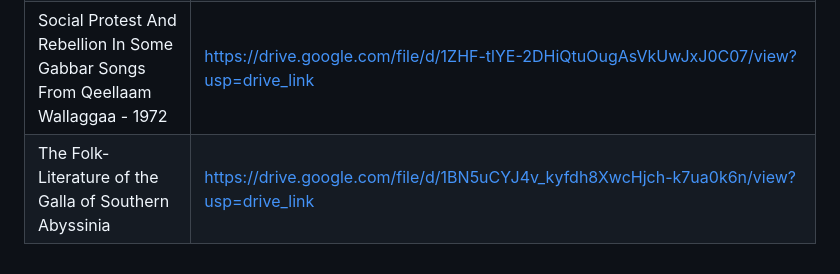
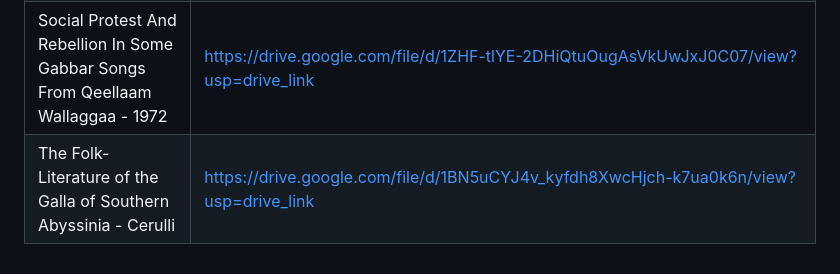
Before and after one commit to roboromo/LearnAfaanOromo, a Markdown page: README.md, the part around the change. Rendered like a GitHub page.

Commit message:
added name

```diff
--- a/README.md
+++ b/README.md
@@ -49,4 +49,4 @@ Hello. This is a compiled list of books and dictionaries that teach the Oromo la
 | Oromo Proverbs | https://drive.google.com/file/d/1qiWisxInj7yaLJ3xCmCW_2-MXwmq5VXI/view?usp=drive_link |
 | Priceless Spoken English-Amharic, Oromo, English | https://drive.google.com/file/d/1PvFNg1PHjnMbz8n9zhFu7YSbfRKa7cli/view?usp=drive_link |
 | Social Protest And Rebellion In Some Gabbar Songs From Qeellaam Wallaggaa - 1972 | https://drive.google.com/file/d/1ZHF-tlYE-2DHiQtuOugAsVkUwJxJ0C07/view?usp=drive_link |
-| The Folk-Literature of the Galla of Southern Abyssinia | https://drive.google.com/file/d/1BN5uCYJ4v_kyfdh8XwcHjch-k7ua0k6n/view?usp=drive_link |
+| The Folk-Literature of the Galla of Southern Abyssinia - Cerulli| https://drive.google.com/file/d/1BN5uCYJ4v_kyfdh8XwcHjch-k7ua0k6n/view?usp=drive_link |
```
